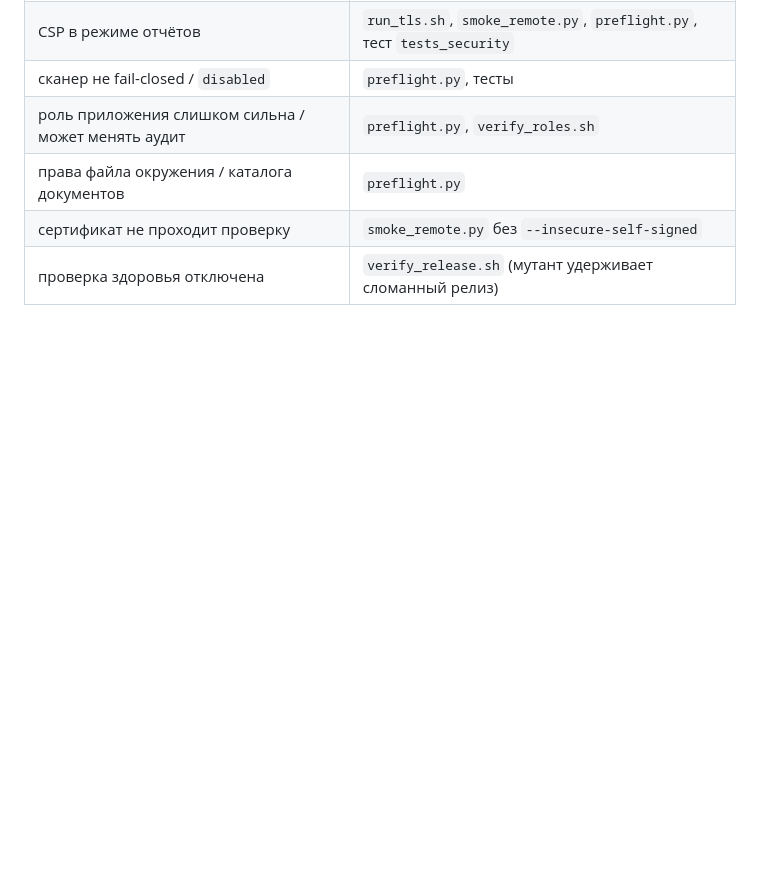
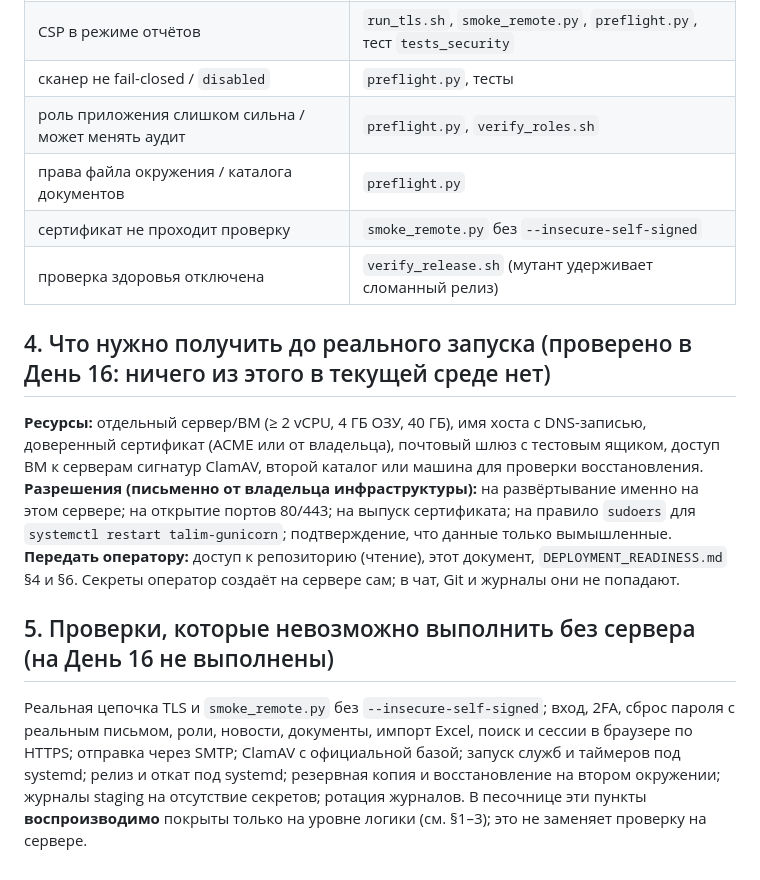
Before and after one commit to XasaNXoN96/Project_Talim, a Markdown page: docs/STAGING_RUNBOOK.md, the part around the change. Drawn GitHub-style; blank space fills up the shorter version.

Commit message:
День 16: проверка доступности staging (сервер недоступен) и воспроизводимости процедуры
Staging не запускался: нет сервера, домена, сертификата, SMTP и разрешения владельца.
Повторно подтверждена воспроизводимость скриптов в песочнице; добавлены перечень ресурсов,
разрешений и невыполнимых проверок.

Co-Authored-By: Claude Sonnet 5.5 <noreply@anthropic.com>
Claude-Session: https://claude.ai/code/session_01Tyxgkmdz6mDyMon97mgAGs

```diff
--- a/docs/STAGING_RUNBOOK.md
+++ b/docs/STAGING_RUNBOOK.md
@@ -54,3 +54,12 @@ python3 smoke_remote.py https://<хост> --admin-path <путь>
 | права файла окружения / каталога документов | `preflight.py` |
 | сертификат не проходит проверку | `smoke_remote.py` без `--insecure-self-signed` |
 | проверка здоровья отключена | `verify_release.sh` (мутант удерживает сломанный релиз) |
+
+## 4. Что нужно получить до реального запуска (проверено в День 16: ничего из этого в текущей среде нет)
+**Ресурсы:** отдельный сервер/ВМ (≥ 2 vCPU, 4 ГБ ОЗУ, 40 ГБ), имя хоста с DNS-записью, доверенный сертификат (ACME или от владельца), почтовый шлюз с тестовым ящиком, доступ ВМ к серверам сигнатур ClamAV, второй каталог или машина для проверки восстановления.
+**Разрешения (письменно от владельца инфраструктуры):** на развёртывание именно на этом сервере; на открытие портов 80/443; на выпуск сертификата; на правило `sudoers` для `systemctl restart talim-gunicorn`; подтверждение, что данные только вымышленные.
+**Передать оператору:** доступ к репозиторию (чтение), этот документ, `DEPLOYMENT_READINESS.md` §4 и §6. Секреты оператор создаёт на сервере сам; в чат, Git и журналы они не попадают.
+
+## 5. Проверки, которые невозможно выполнить без сервера (на День 16 не выполнены)
+Реальная цепочка TLS и `smoke_remote.py` без `--insecure-self-signed`; вход, 2FA, сброс пароля с реальным письмом, роли, новости, документы, импорт Excel, поиск и сессии в браузере по HTTPS; отправка через SMTP; ClamAV с официальной базой; запуск служб и таймеров под systemd; релиз и откат под systemd; резервная копия и восстановление на втором окружении; журналы staging на отсутствие секретов; ротация журналов.
+В песочнице эти пункты **воспроизводимо** покрыты только на уровне логики (см. §1–3); это не заменяет проверку на сервере.
```
Also changed, not shown: docs/DEPLOYMENT_READINESS.md (+5 -0 lines).
